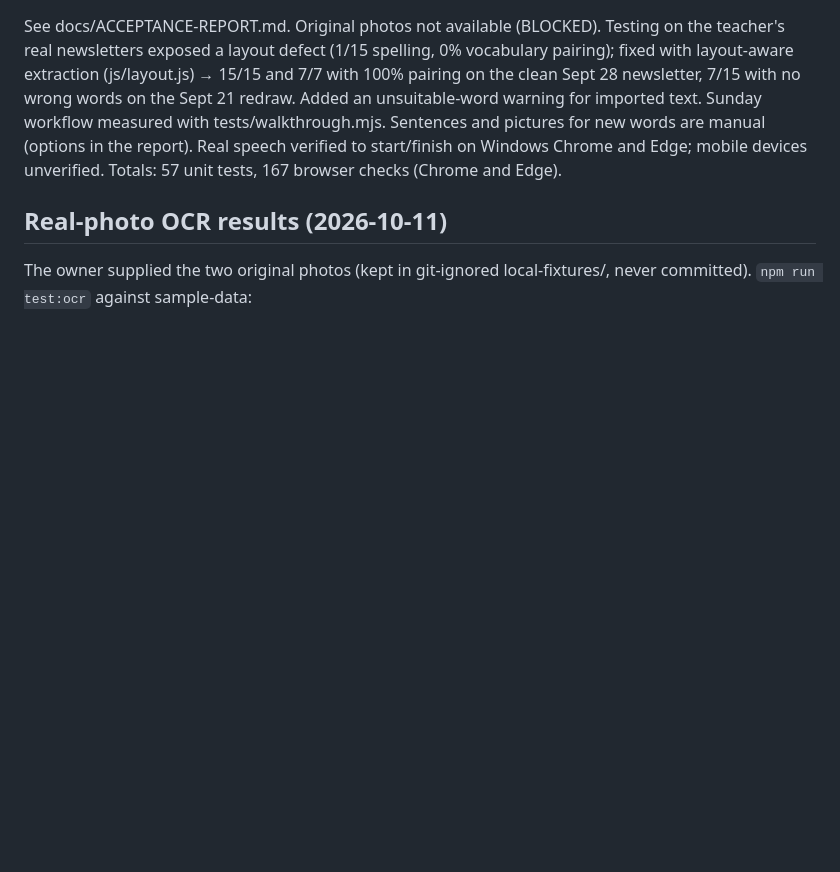
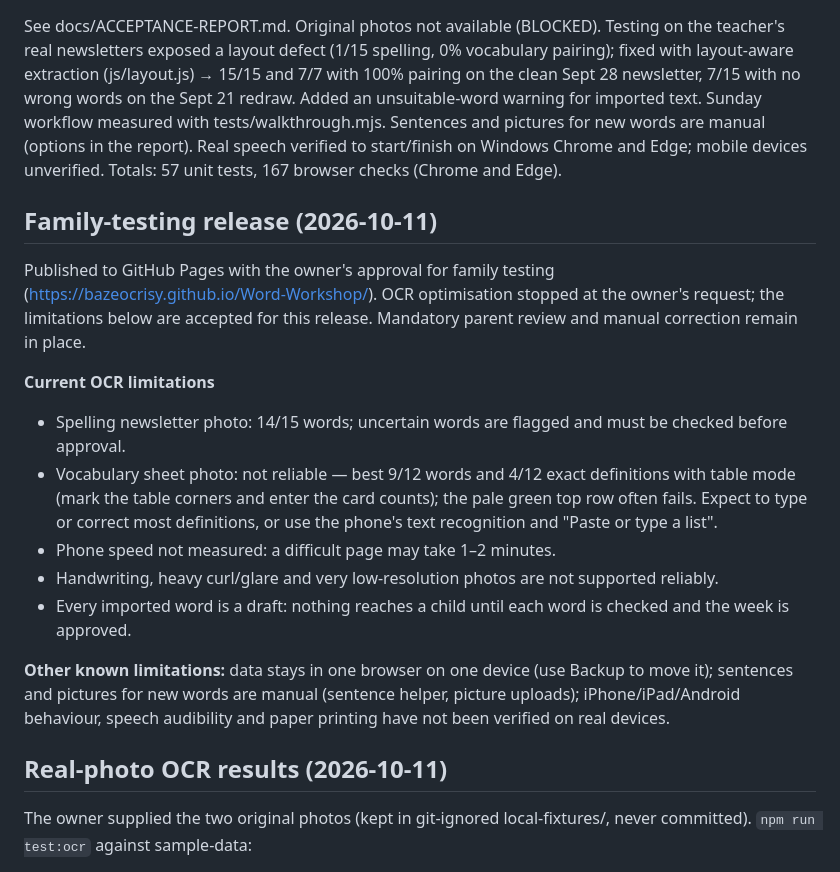
Before and after one commit to bazeocrisy/Word-Workshop, a Markdown page: docs/STATUS.md, the part around the change. Drawn GitHub-style; blank space fills up the shorter version.

Commit message:
STATUS: family-testing release notes and current OCR limitations
Co-Authored-By: Claude Opus 5.5 <noreply@anthropic.com>

```diff
--- a/docs/STATUS.md
+++ b/docs/STATUS.md
@@ -98,6 +98,18 @@ No Critical findings. Major fixed: (1) text corrected on the photo review screen
 ## Acceptance review (2026-10-11)
 See docs/ACCEPTANCE-REPORT.md. Original photos not available (BLOCKED). Testing on the teacher's real newsletters exposed a layout defect (1/15 spelling, 0% vocabulary pairing); fixed with layout-aware extraction (js/layout.js) → 15/15 and 7/7 with 100% pairing on the clean Sept 28 newsletter, 7/15 with no wrong words on the Sept 21 redraw. Added an unsuitable-word warning for imported text. Sunday workflow measured with tests/walkthrough.mjs. Sentences and pictures for new words are manual (options in the report). Real speech verified to start/finish on Windows Chrome and Edge; mobile devices unverified. Totals: 57 unit tests, 167 browser checks (Chrome and Edge).
 
+## Family-testing release (2026-10-11)
+Published to GitHub Pages with the owner's approval for family testing (https://bazeocrisy.github.io/Word-Workshop/). OCR optimisation stopped at the owner's request; the limitations below are accepted for this release. Mandatory parent review and manual correction remain in place.
+
+**Current OCR limitations**
+- Spelling newsletter photo: 14/15 words; uncertain words are flagged and must be checked before approval.
+- Vocabulary sheet photo: not reliable — best 9/12 words and 4/12 exact definitions with table mode (mark the table corners and enter the card counts); the pale green top row often fails. Expect to type or correct most definitions, or use the phone's text recognition and "Paste or type a list".
+- Phone speed not measured: a difficult page may take 1–2 minutes.
+- Handwriting, heavy curl/glare and very low-resolution photos are not supported reliably.
+- Every imported word is a draft: nothing reaches a child until each word is checked and the week is approved.
+
+**Other known limitations:** data stays in one browser on one device (use Backup to move it); sentences and pictures for new words are manual (sentence helper, picture uploads); iPhone/iPad/Android behaviour, speech audibility and paper printing have not been verified on real devices.
+
 ## Real-photo OCR results (2026-10-11)
 The owner supplied the two original photos (kept in git-ignored local-fixtures/, never committed). `npm run test:ocr` against sample-data:
 - **Spelling newsletter:** 14/15 words exact, in order (before: 9/15). #5 "opened" came out as "opene" and is flagged; all 8 words that not every reading agreed on carry warnings into the editor.
```
